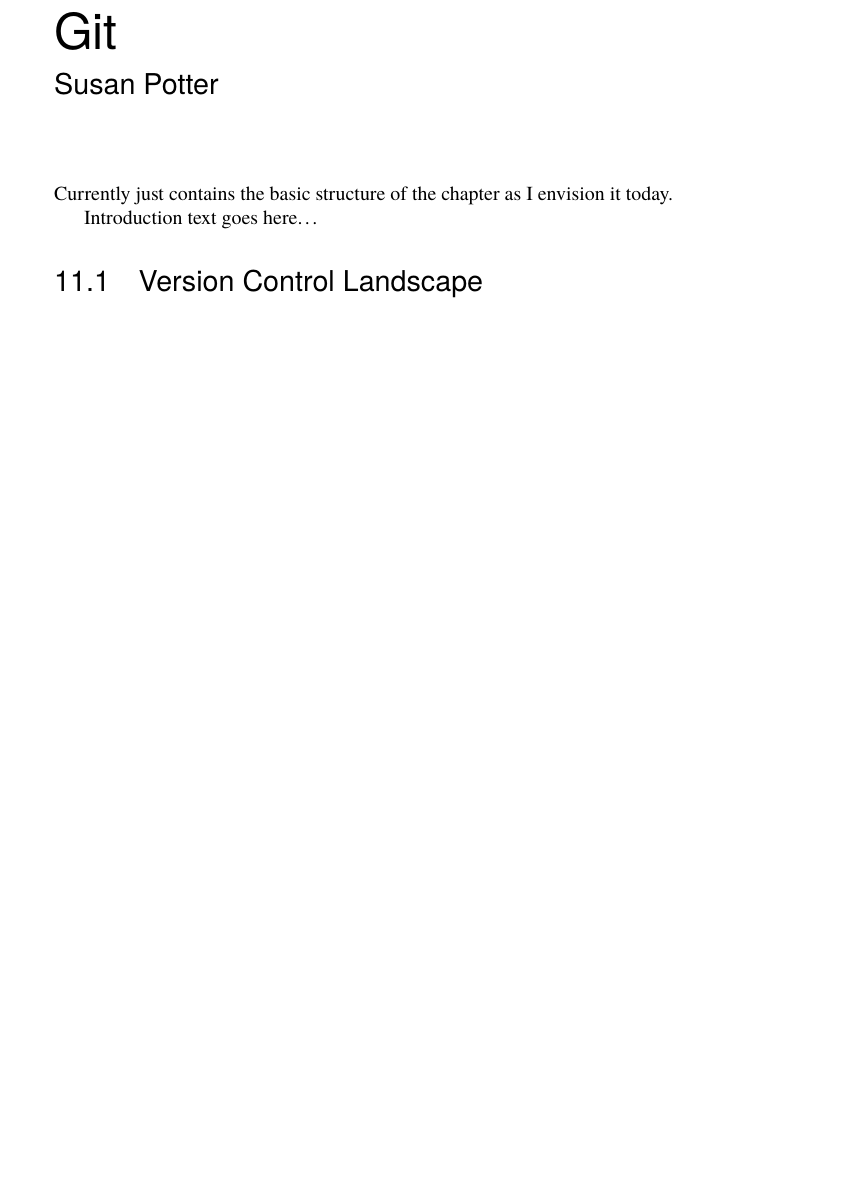
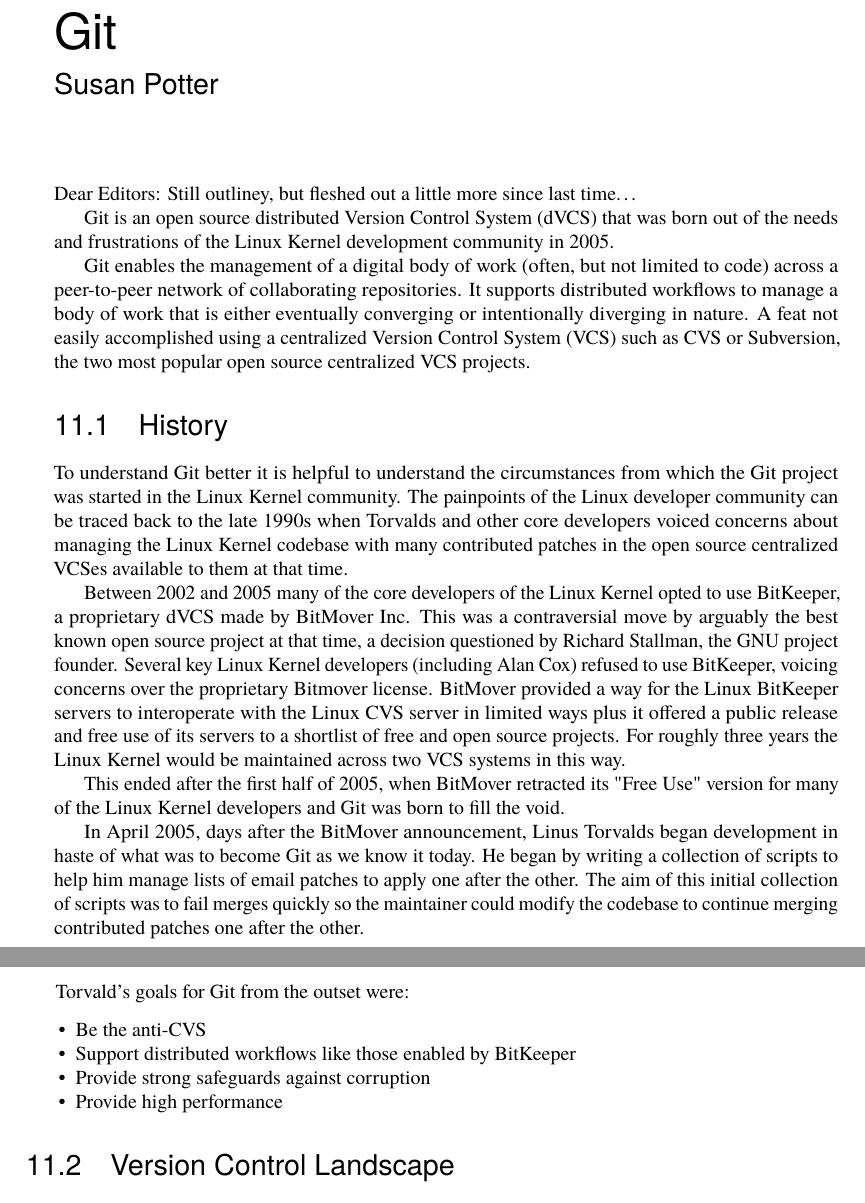
Before and after one commit to catlee/aosa-volume2, a LaTeX thesis (tex/en/aosa2.tex, which reads tex/en/git.tex): part of page 27 of 102 before the commit and two parts of pages 27 and 28 of 104 after it, the two joined at a grey line, cut so that both start at the same text, the shorter picture padded with empty space. Compiled offline with pdfLaTeX.

Commit message:
Add 'History' section for Git chapter
git-svn-id: http://www.aosabook.org/svn/volume2@520 dd5aa6cc-de63-413d-92ad-03a14aac4e6a

```diff
--- a/tex/en/git.tex
+++ b/tex/en/git.tex
@@ -1,9 +1,58 @@
 \begin{aosachapter}{Git}{s:git}{Susan Potter}
 
-Currently just contains the basic structure of the chapter as I envision
-it today.
+Dear Editors: Still outliney, but fleshed out a little more since last time\ldots
 
-Introduction text goes here\ldots
+Git is an open source distributed Version Control System (dVCS) that was
+born out of the needs and frustrations of the Linux Kernel development
+community in 2005.
+
+Git enables the management of a digital body of work (often,
+but not limited to code) across a peer-to-peer network of
+collaborating repositories. It supports distributed workflows to
+manage a body of work that is either eventually converging or
+intentionally diverging in nature. A feat not easily accomplished
+using a centralized Version Control System (VCS) such as CVS or
+Subversion, the two most popular open source centralized VCS
+projects.
+
+\begin{aosasect1}{History}
+To understand Git better it is helpful to understand the circumstances
+from which the Git project was started in the Linux Kernel community.
+The painpoints of the Linux developer community can be traced back to the
+late 1990s when Torvalds and other core developers voiced concerns
+about managing the Linux Kernel codebase with many contributed patches
+in the open source centralized VCSes available to them at that time.
+
+Between 2002 and 2005 many of the core developers of the Linux
+Kernel opted to use BitKeeper, a proprietary dVCS made by BitMover Inc.
+This was a contraversial move by arguably the best known open source
+project at that time, a decision questioned by Richard Stallman, the GNU
+project founder. Several key Linux Kernel developers (including Alan Cox)
+refused to use BitKeeper, voicing concerns over the proprietary Bitmover
+license. BitMover provided a way for the Linux BitKeeper servers to
+interoperate with the Linux CVS server in limited ways plus it offered a
+public release and free use of its servers to a shortlist of free and
+open source projects. For roughly three years the Linux Kernel would be
+maintained across two VCS systems in this way.
+
+This ended after the first half of 2005, when BitMover retracted its
+"Free Use" version for many of the Linux Kernel developers and Git was born
+to fill the void.
+
+In April 2005, days after the BitMover announcement, Linus Torvalds began
+development in haste of what was to become Git as we know it today. He began
+by writing a collection of scripts to help him manage lists of email patches
+to apply one after the other. The aim of this initial collection of scripts
+was to fail merges quickly so the maintainer could modify the codebase to
+continue merging contributed patches one after the other.
+
+Torvald's goals for Git from the outset were:
+\begin{aosaitemize}
+  \item Be the anti-CVS
+  \item Support distributed workflows like those enabled by BitKeeper
+  \item Provide strong safeguards against corruption
+  \item Provide high performance
+\end{aosaitemize}
 
 \begin{aosasect1}{Version Control Landscape}
 
```
